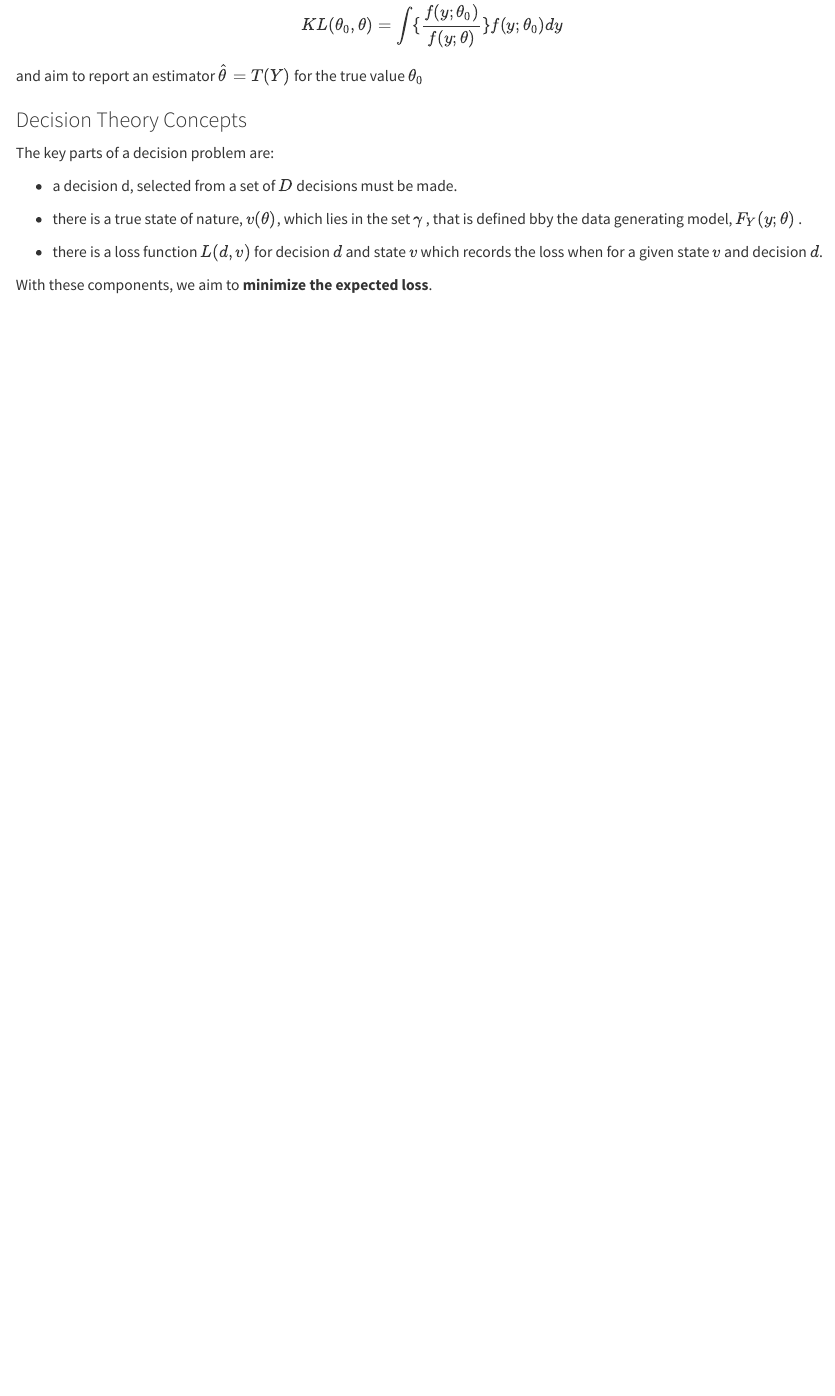
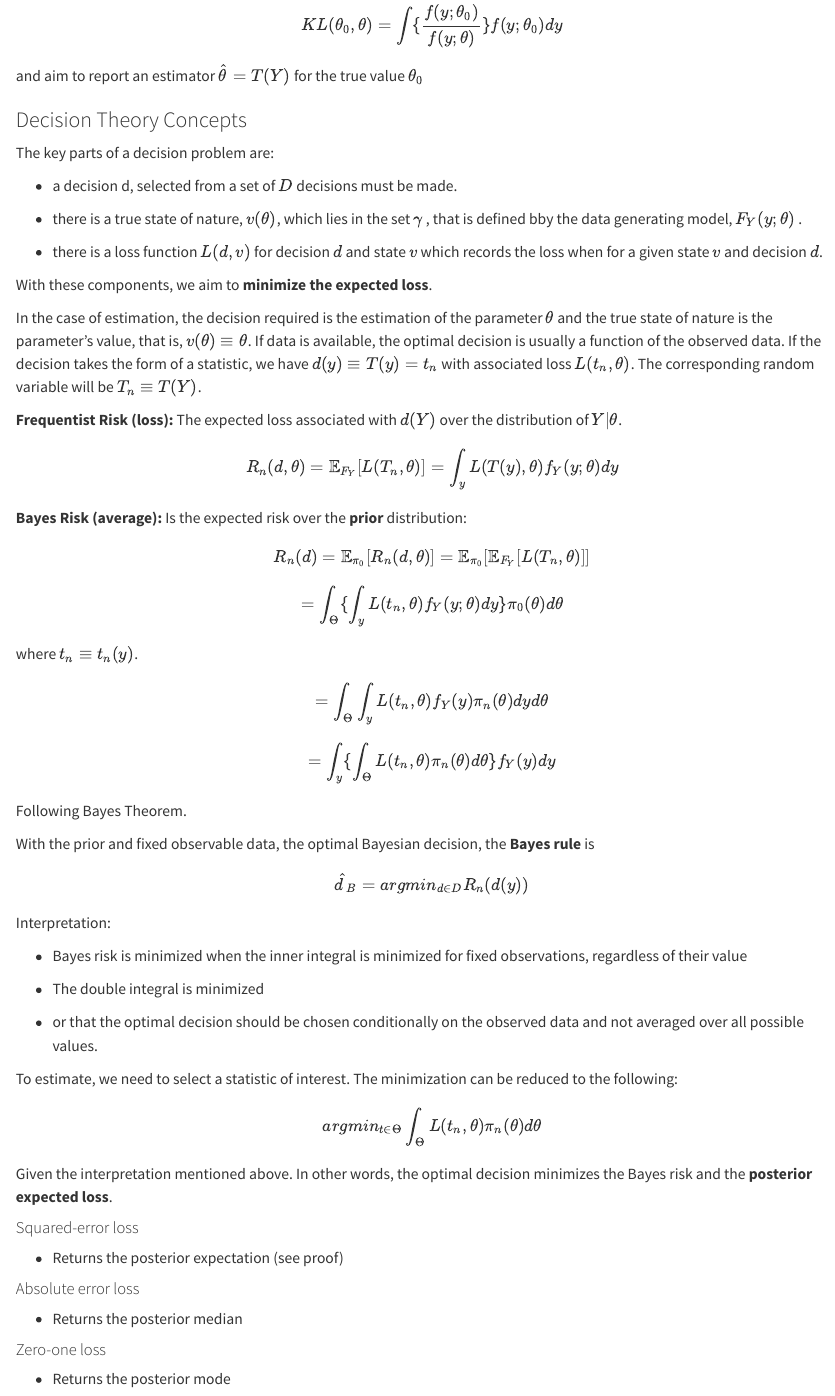
Before and after one commit to aosakwe/Bayesian-Inference, a Quarto document (OptimalDecisionMaking.qmd): the page in a window 1100 px wide, from 1460 px down. Rendered offline with R 4.5, knitr and Pandoc in place of Quarto, with nearby package versions.

Commit message:
finished optimal decisions. started likelihood considerations

```diff
--- a/OptimalDecisionMaking.qmd
+++ b/OptimalDecisionMaking.qmd
@@ -85,3 +85,67 @@ The key parts of a decision problem are:
 -   there is a loss function $L(d,v)$ for decision $d$ and state $v$ which records the loss when for a given state $v$ and decision $d$.
 
 With these components, we aim to **minimize the expected loss**.
+
+In the case of estimation, the decision required is the estimation of the parameter $\theta$ and the true state of nature is the parameter's value, that is, $v(\theta) \equiv \theta$. If data is available, the optimal decision is usually a function of the observed data. If the decision takes the form of a statistic, we have $d(y) \equiv T(y) = t_n$ with associated loss $L(t_n,\theta)$. The corresponding random variable will be $T_n \equiv T(Y)$.
+
+**Frequentist Risk (loss):** The expected loss associated with $d(Y)$ over the distribution of $Y|\theta$.
+
+$$
+R_n(d,\theta) = \mathbb{E}_{F_Y}[L(T_n,\theta)] = \int_yL(T(y),\theta)f_Y(y;\theta)dy
+$$
+
+**Bayes Risk (average):** Is the expected risk over the **prior** distribution:
+
+$$
+R_n(d) = \mathbb{E}_{\pi_0}[R_n(d,\theta)] = \mathbb{E}_{\pi_0}[\mathbb{E}_{F_Y}[L(T_n,\theta)]]
+$$
+
+$$
+= \int_\Theta\{ \int_yL(t_n,\theta)f_Y(y;\theta)dy\}\pi_0(\theta)d\theta
+$$
+
+where $t_n \equiv t_n(y)$.
+
+$$
+= \int_\Theta\int_yL(t_n,\theta)f_Y(y)\pi_n(\theta)dyd\theta
+$$
+
+$$
+= \int_y\{\int_\Theta L(t_n,\theta)\pi_n(\theta)d\theta\}f_Y(y)dy
+$$
+
+Following Bayes Theorem.
+
+With the prior and fixed observable data, the optimal Bayesian decision, the **Bayes rule** is
+
+$$
+\hat{d}_B = argmin_{d \in D} R_n(d(y))
+$$
+
+Interpretation:
+
+-   Bayes risk is minimized when the inner integral is minimized for fixed observations, regardless of their value
+
+-   The double integral is minimized
+
+-   or that the optimal decision should be chosen conditionally on the observed data and not averaged over all possible values.
+
+To estimate, we need to select a statistic of interest. The minimization can be reduced to the following:
+
+$$
+argmin_{t \in \Theta}\int_\Theta L(t_n,\theta)\pi_n(\theta)d\theta
+$$
+
+Given the interpretation mentioned above. In other words, the optimal decision minimizes the Bayes risk and the **posterior expected loss**.
+
+#### Squared-error loss
+
+-   Returns the posterior expectation (see proof)
+
+#### Absolute error loss
+
+-   Returns the posterior median
+
+#### Zero-one loss
+
+-   Returns the posterior mode
```
Also changed, not shown: LikelihoodConsiderations.qmd (added, +16 -0 lines), README.md.
